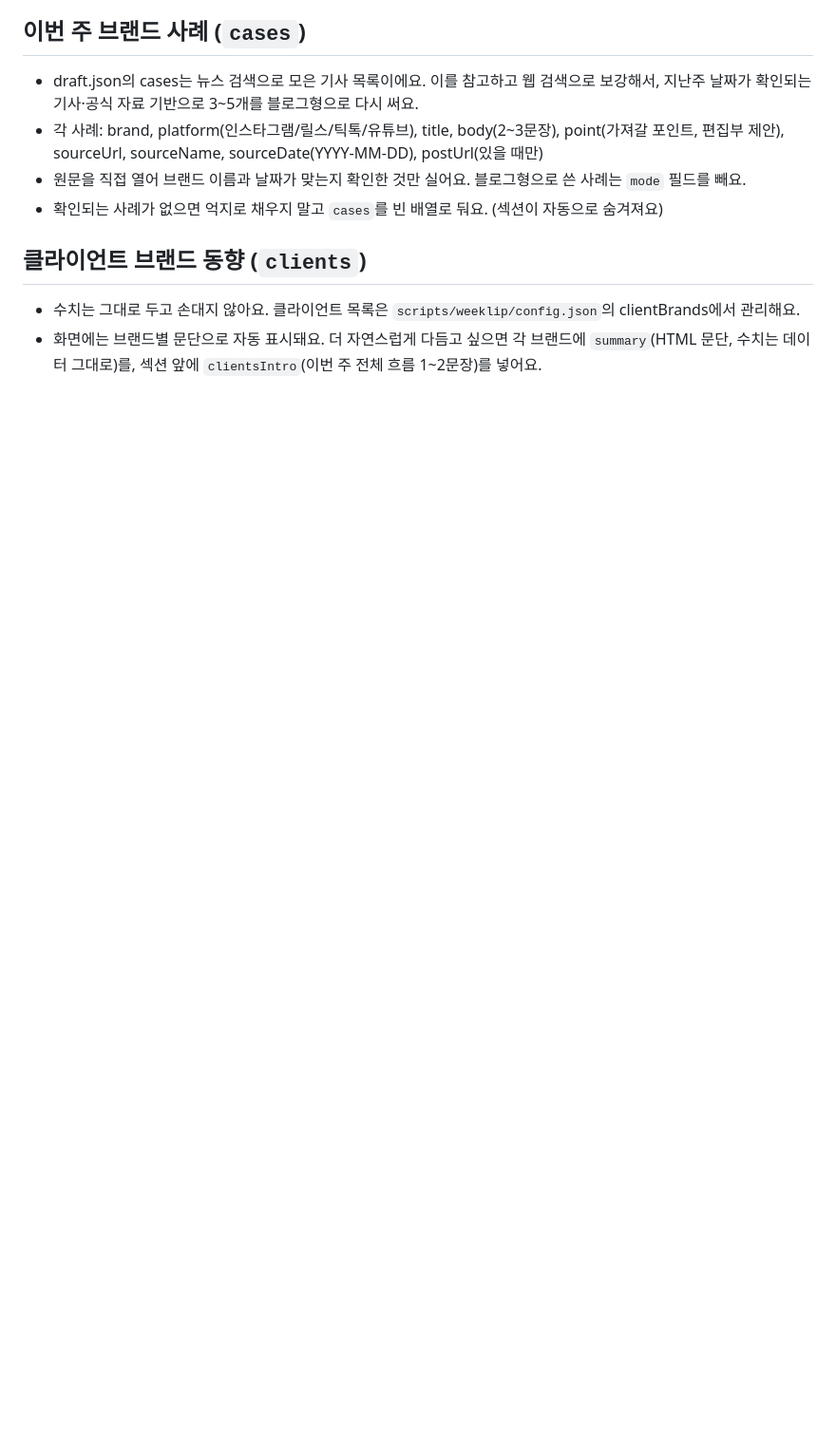
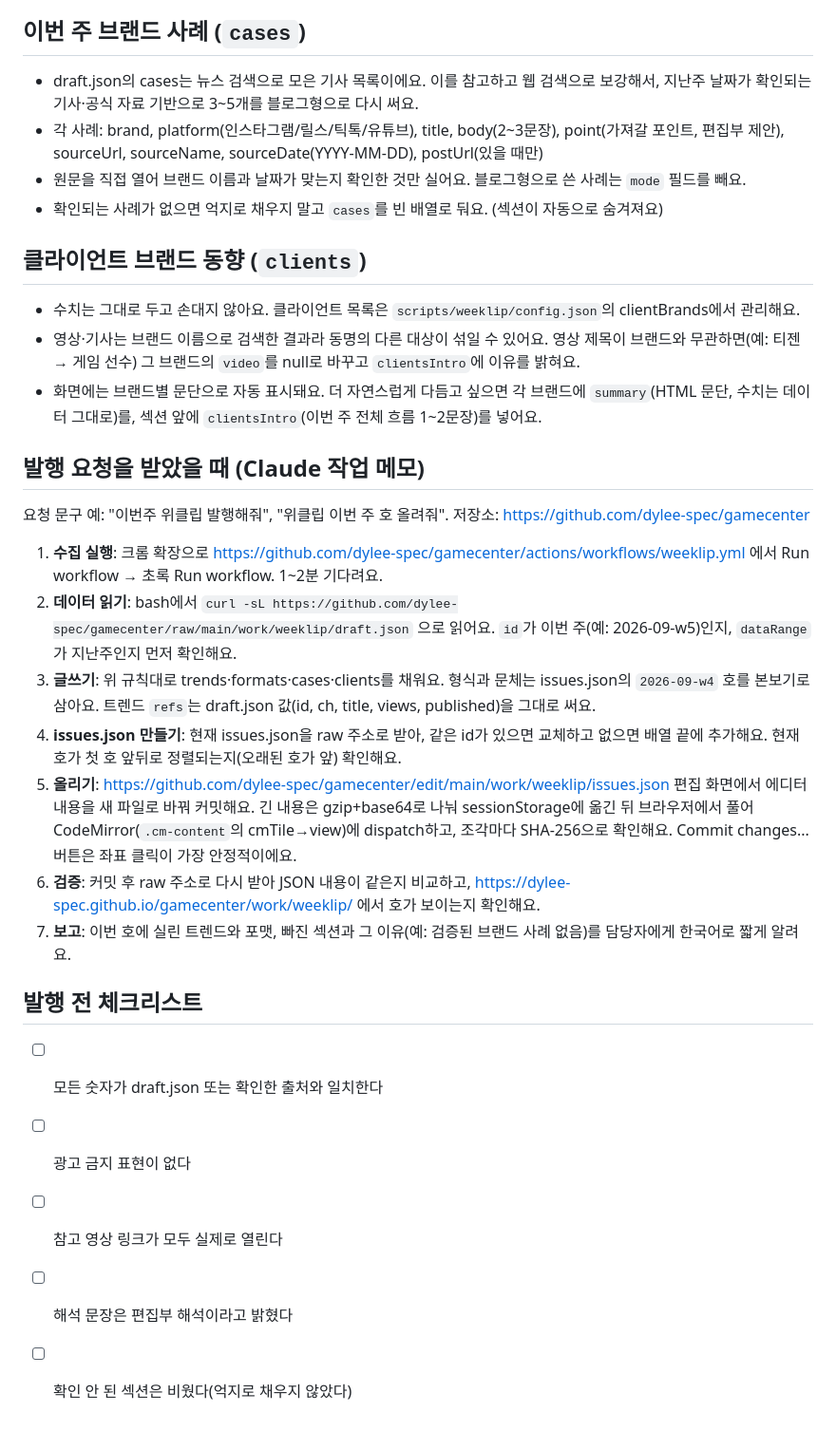
Before and after one commit to dylee-spec/gamecenter, a Markdown page: scripts/weeklip/EDITING.md, the part around the change. Shown at 95% size. GitHub-like rendering; blank space fills up the shorter version.

```diff
--- a/scripts/weeklip/EDITING.md
+++ b/scripts/weeklip/EDITING.md
@@ -39,4 +39,23 @@
 
 ## 클라이언트 브랜드 동향 (`clients`)
 - 수치는 그대로 두고 손대지 않아요. 클라이언트 목록은 `scripts/weeklip/config.json`의 clientBrands에서 관리해요.
+- 영상·기사는 브랜드 이름으로 검색한 결과라 동명의 다른 대상이 섞일 수 있어요. 영상 제목이 브랜드와 무관하면(예: 티젠 → 게임 선수) 그 브랜드의 `video`를 null로 바꾸고 `clientsIntro`에 이유를 밝혀요.
 - 화면에는 브랜드별 문단으로 자동 표시돼요. 더 자연스럽게 다듬고 싶으면 각 브랜드에 `summary`(HTML 문단, 수치는 데이터 그대로)를, 섹션 앞에 `clientsIntro`(이번 주 전체 흐름 1~2문장)를 넣어요.
+
+## 발행 요청을 받았을 때 (Claude 작업 메모)
+요청 문구 예: "이번주 위클립 발행해줘", "위클립 이번 주 호 올려줘". 저장소: https://github.com/dylee-spec/gamecenter
+
+1. **수집 실행**: 크롬 확장으로 https://github.com/dylee-spec/gamecenter/actions/workflows/weeklip.yml 에서 Run workflow → 초록 Run workflow. 1~2분 기다려요.
+2. **데이터 읽기**: bash에서 `curl -sL https://github.com/dylee-spec/gamecenter/raw/main/work/weeklip/draft.json` 으로 읽어요. `id`가 이번 주(예: 2026-09-w5)인지, `dataRange`가 지난주인지 먼저 확인해요.
+3. **글쓰기**: 위 규칙대로 trends·formats·cases·clients를 채워요. 형식과 문체는 issues.json의 `2026-09-w4` 호를 본보기로 삼아요. 트렌드 `refs`는 draft.json 값(id, ch, title, views, published)을 그대로 써요.
+4. **issues.json 만들기**: 현재 issues.json을 raw 주소로 받아, 같은 id가 있으면 교체하고 없으면 배열 끝에 추가해요. 현재 호가 첫 호 앞뒤로 정렬되는지(오래된 호가 앞) 확인해요.
+5. **올리기**: https://github.com/dylee-spec/gamecenter/edit/main/work/weeklip/issues.json 편집 화면에서 에디터 내용을 새 파일로 바꿔 커밋해요. 긴 내용은 gzip+base64로 나눠 sessionStorage에 옮긴 뒤 브라우저에서 풀어 CodeMirror(`.cm-content`의 cmTile→view)에 dispatch하고, 조각마다 SHA-256으로 확인해요. Commit changes... 버튼은 좌표 클릭이 가장 안정적이에요.
+6. **검증**: 커밋 후 raw 주소로 다시 받아 JSON 내용이 같은지 비교하고, https://dylee-spec.github.io/gamecenter/work/weeklip/ 에서 호가 보이는지 확인해요.
+7. **보고**: 이번 호에 실린 트렌드와 포맷, 빠진 섹션과 그 이유(예: 검증된 브랜드 사례 없음)를 담당자에게 한국어로 짧게 알려요.
+
+## 발행 전 체크리스트
+- [ ] 모든 숫자가 draft.json 또는 확인한 출처와 일치한다
+- [ ] 광고 금지 표현이 없다
+- [ ] 참고 영상 링크가 모두 실제로 열린다
+- [ ] 해석 문장은 편집부 해석이라고 밝혔다
+- [ ] 확인 안 된 섹션은 비웠다(억지로 채우지 않았다)
```
